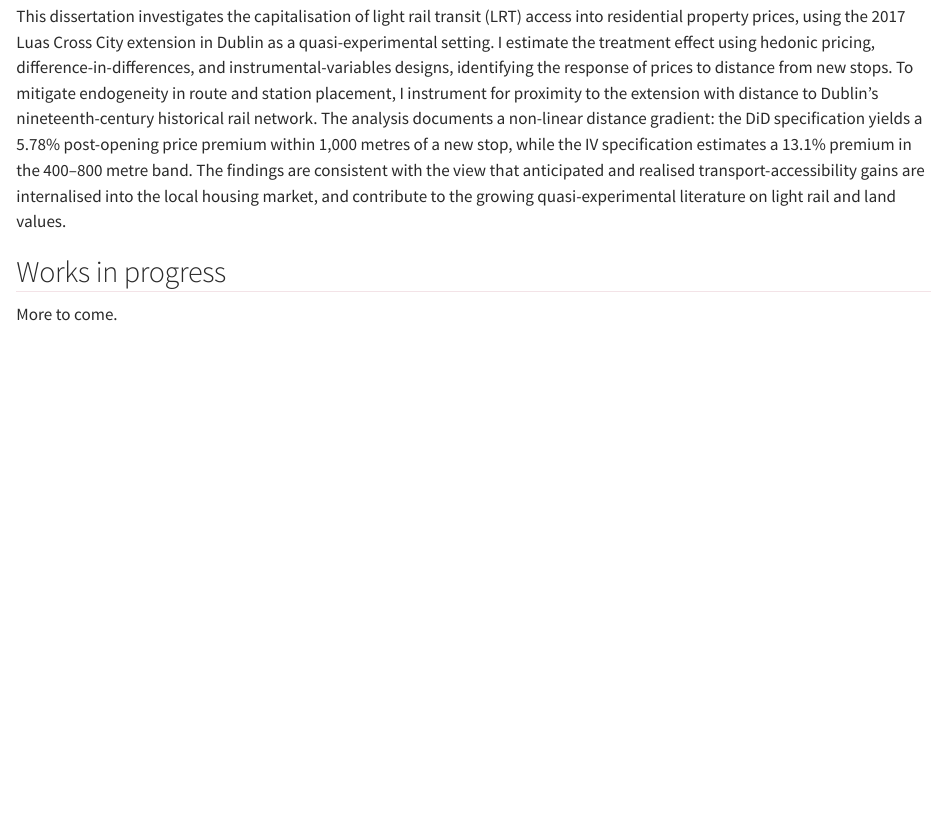
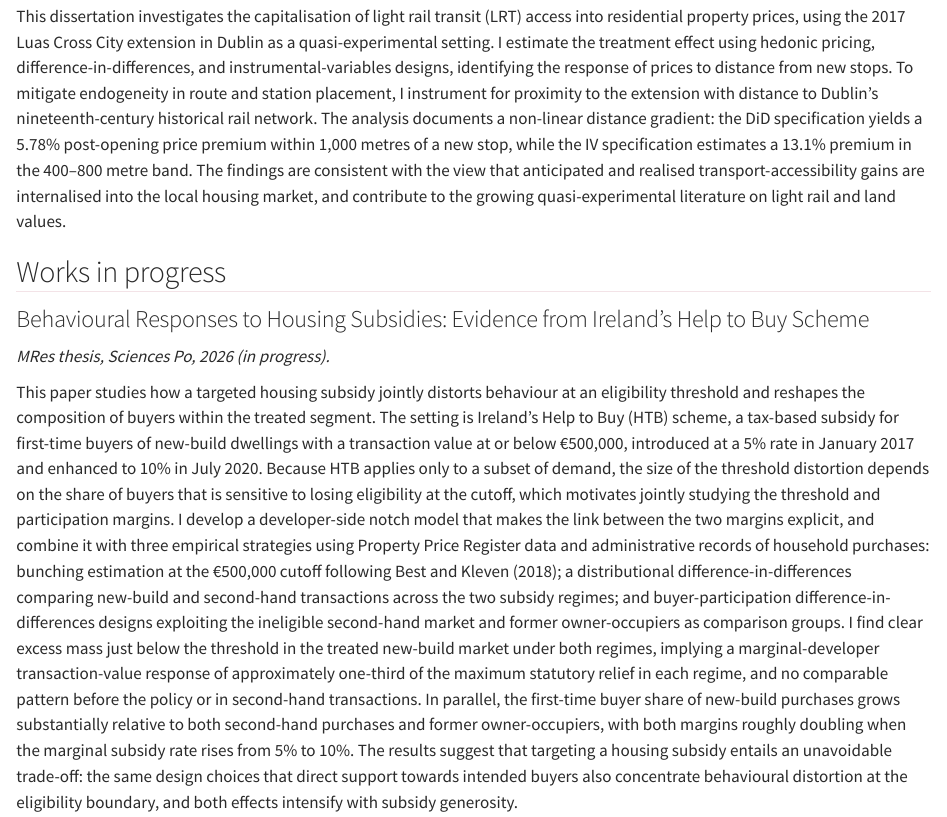
Before and after one commit to michellejord/michellejord.github.io, a Quarto document (research.qmd): the page in a window 1100 px wide, from 640 px down. Rendered offline with R 4.5, knitr and Pandoc in place of Quarto, with nearby package versions.

Commit message:
Add MRes thesis (Help to Buy) to Works in progress

```diff
--- a/research.qmd
+++ b/research.qmd
@@ -23,4 +23,8 @@ This dissertation investigates the capitalisation of light rail transit (LRT) ac
 
 ## Works in progress
 
-More to come.
+### Behavioural Responses to Housing Subsidies: Evidence from Ireland's Help to Buy Scheme
+
+*MRes thesis, Sciences Po, 2026 (in progress).*
+
+This paper studies how a targeted housing subsidy jointly distorts behaviour at an eligibility threshold and reshapes the composition of buyers within the treated segment. The setting is Ireland's Help to Buy (HTB) scheme, a tax-based subsidy for first-time buyers of new-build dwellings with a transaction value at or below €500,000, introduced at a 5% rate in January 2017 and enhanced to 10% in July 2020. Because HTB applies only to a subset of demand, the size of the threshold distortion depends on the share of buyers that is sensitive to losing eligibility at the cutoff, which motivates jointly studying the threshold and participation margins. I develop a developer-side notch model that makes the link between the two margins explicit, and combine it with three empirical strategies using Property Price Register data and administrative records of household purchases: bunching estimation at the €500,000 cutoff following Best and Kleven (2018); a distributional difference-in-differences comparing new-build and second-hand transactions across the two subsidy regimes; and buyer-participation difference-in-differences designs exploiting the ineligible second-hand market and former owner-occupiers as comparison groups. I find clear excess mass just below the threshold in the treated new-build market under both regimes, implying a marginal-developer transaction-value response of approximately one-third of the maximum statutory relief in each regime, and no comparable pattern before the policy or in second-hand transactions. In parallel, the first-time buyer share of new-build purchases grows substantially relative to both second-hand purchases and former owner-occupiers, with both margins roughly doubling when the marginal subsidy rate rises from 5% to 10%. The results suggest that targeting a housing subsidy entails an unavoidable trade-off: the same design choices that direct support towards intended buyers also concentrate behavioural distortion at the eligibility boundary, and both effects intensify with subsidy generosity.
```
Also changed, not shown: docs/search.json, 2 other files.
